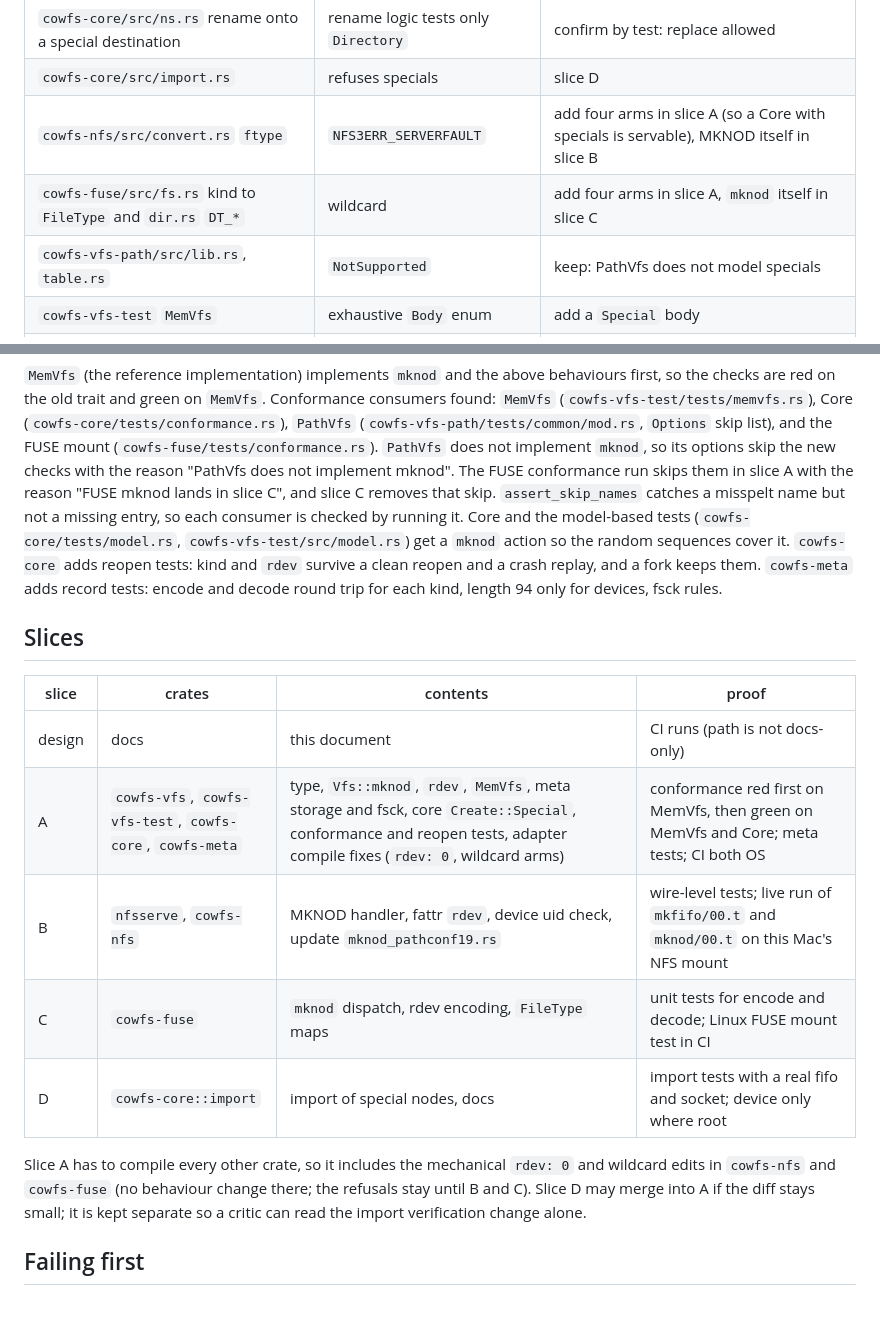
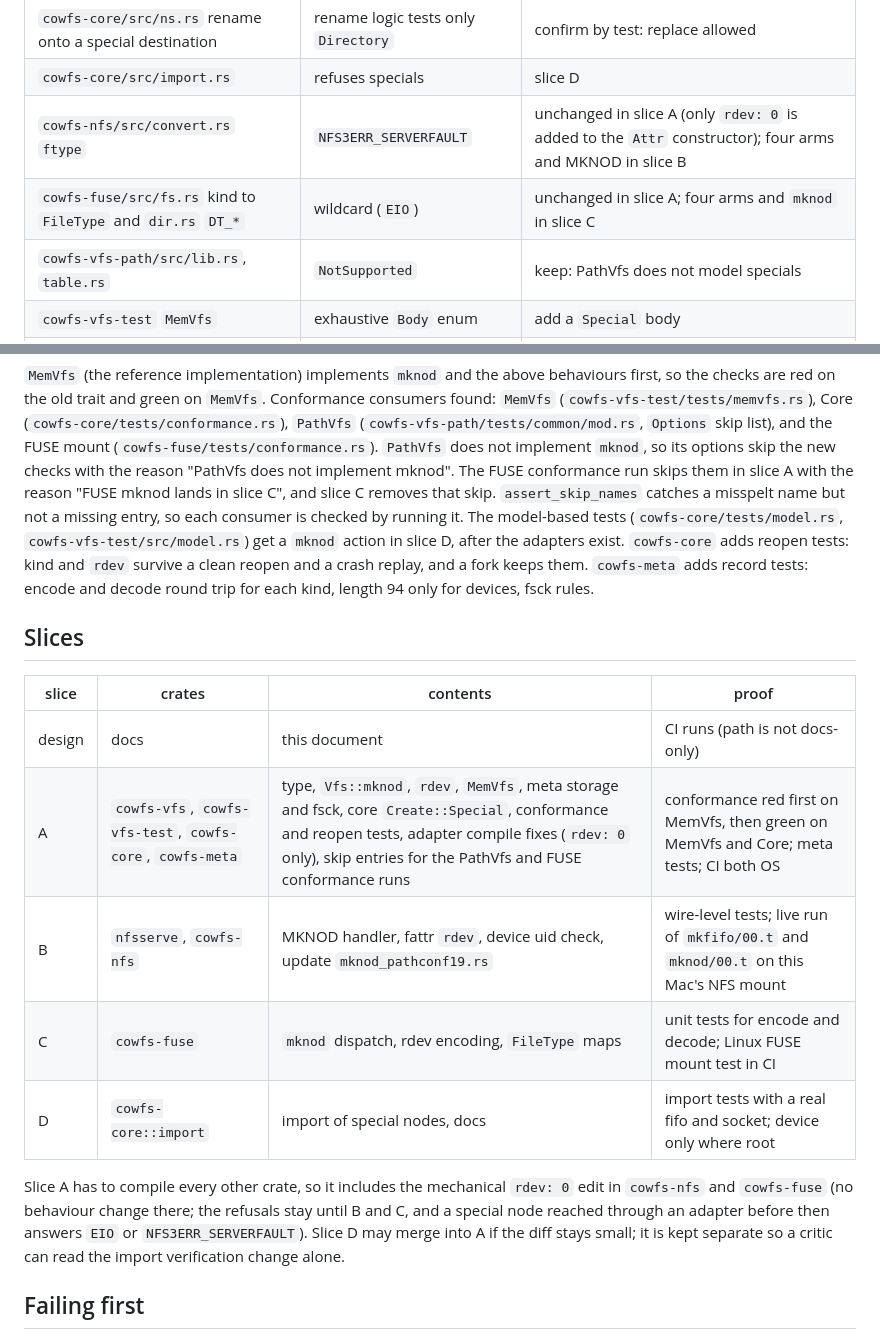
Before and after one commit to zeeshanhaque21/cowfs, a Markdown page: docs/special-files-107.md, 2 parts joined by grey strips. Drawn GitHub-style; blank space fills up the shorter version.

Commit message:
docs(special-files): adapters keep refusing until slices B and C
Refs #107

Claude-Session: https://claude.ai/code/session_014dnb9QEnQcPVW3w9eA73Hv

```diff
--- a/docs/special-files-107.md
+++ b/docs/special-files-107.md
@@ -176,8 +176,8 @@ Each one is decided here.
 | `cowfs-core/src/inner.rs` `kind_of` | exhaustive over `meta::FileType` | add four arms (compile error otherwise) |
 | `cowfs-core/src/ns.rs` rename onto a special destination | rename logic tests only `Directory` | confirm by test: replace allowed |
 | `cowfs-core/src/import.rs` | refuses specials | slice D |
-| `cowfs-nfs/src/convert.rs` `ftype` | `NFS3ERR_SERVERFAULT` | add four arms in slice A (so a Core with specials is servable), MKNOD itself in slice B |
-| `cowfs-fuse/src/fs.rs` kind to `FileType` and `dir.rs` `DT_*` | wildcard | add four arms in slice A, `mknod` itself in slice C |
+| `cowfs-nfs/src/convert.rs` `ftype` | `NFS3ERR_SERVERFAULT` | unchanged in slice A (only `rdev: 0` is added to the `Attr` constructor); four arms and MKNOD in slice B |
+| `cowfs-fuse/src/fs.rs` kind to `FileType` and `dir.rs` `DT_*` | wildcard (`EIO`) | unchanged in slice A; four arms and `mknod` in slice C |
 | `cowfs-vfs-path/src/lib.rs`, `table.rs` | `NotSupported` | keep: PathVfs does not model specials |
 | `cowfs-vfs-test` `MemVfs` | exhaustive `Body` enum | add a `Special` body |
 | `cowfs-ctl/src/treehash.rs` | `other` | keep (see Import) |
@@ -273,7 +273,7 @@ Conformance consumers found: `MemVfs` (`cowfs-vfs-test/tests/memvfs.rs`), Core (
 `PathVfs` does not implement `mknod`, so its options skip the new checks with the reason "PathVfs does not implement mknod".
 The FUSE conformance run skips them in slice A with the reason "FUSE mknod lands in slice C", and slice C removes that skip.
 `assert_skip_names` catches a misspelt name but not a missing entry, so each consumer is checked by running it.
-Core and the model-based tests (`cowfs-core/tests/model.rs`, `cowfs-vfs-test/src/model.rs`) get a `mknod` action so the random sequences cover it.
+The model-based tests (`cowfs-core/tests/model.rs`, `cowfs-vfs-test/src/model.rs`) get a `mknod` action in slice D, after the adapters exist.
 `cowfs-core` adds reopen tests: kind and `rdev` survive a clean reopen and a crash replay, and a fork keeps them.
 `cowfs-meta` adds record tests: encode and decode round trip for each kind, length 94 only for devices, fsck rules.
 
@@ -282,12 +282,12 @@ Core and the model-based tests (`cowfs-core/tests/model.rs`, `cowfs-vfs-test/src
 | slice | crates | contents | proof |
 | --- | --- | --- | --- |
 | design | docs | this document | CI runs (path is not docs-only) |
-| A | `cowfs-vfs`, `cowfs-vfs-test`, `cowfs-core`, `cowfs-meta` | type, `Vfs::mknod`, `rdev`, `MemVfs`, meta storage and fsck, core `Create::Special`, conformance and reopen tests, adapter compile fixes (`rdev: 0`, wildcard arms) | conformance red first on MemVfs, then green on MemVfs and Core; meta tests; CI both OS |
+| A | `cowfs-vfs`, `cowfs-vfs-test`, `cowfs-core`, `cowfs-meta` | type, `Vfs::mknod`, `rdev`, `MemVfs`, meta storage and fsck, core `Create::Special`, conformance and reopen tests, adapter compile fixes (`rdev: 0` only), skip entries for the PathVfs and FUSE conformance runs | conformance red first on MemVfs, then green on MemVfs and Core; meta tests; CI both OS |
 | B | `nfsserve`, `cowfs-nfs` | MKNOD handler, fattr `rdev`, device uid check, update `mknod_pathconf19.rs` | wire-level tests; live run of `mkfifo/00.t` and `mknod/00.t` on this Mac's NFS mount |
 | C | `cowfs-fuse` | `mknod` dispatch, rdev encoding, `FileType` maps | unit tests for encode and decode; Linux FUSE mount test in CI |
 | D | `cowfs-core::import` | import of special nodes, docs | import tests with a real fifo and socket; device only where root |
 
-Slice A has to compile every other crate, so it includes the mechanical `rdev: 0` and wildcard edits in `cowfs-nfs` and `cowfs-fuse` (no behaviour change there; the refusals stay until B and C).
+Slice A has to compile every other crate, so it includes the mechanical `rdev: 0` edit in `cowfs-nfs` and `cowfs-fuse` (no behaviour change there; the refusals stay until B and C, and a special node reached through an adapter before then answers `EIO` or `NFS3ERR_SERVERFAULT`).
 Slice D may merge into A if the diff stays small; it is kept separate so a critic can read the import verification change alone.
 
 ## Failing first
```
